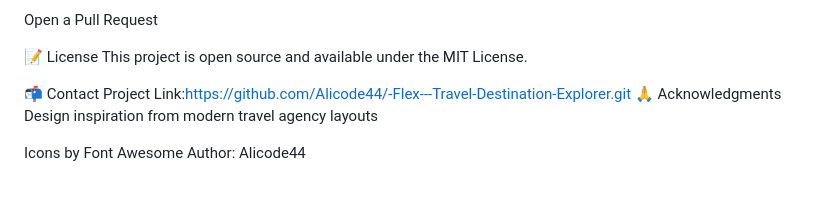
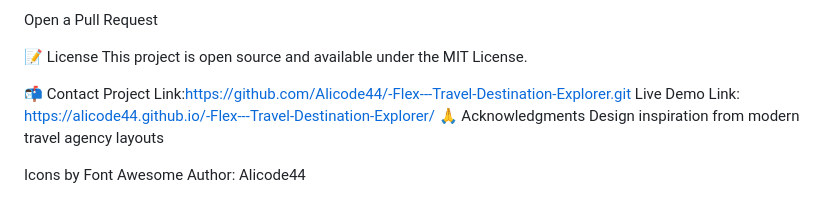
Before and after one commit to Alicode44/-Flex---Travel-Destination-Explorer, a Markdown page: README.md, the part around the change. Drawn GitHub-style.

```diff
--- a/README.md
+++ b/README.md
@@ -119,6 +119,7 @@ This project is open source and available under the MIT License.
 
 📬 Contact
 Project Link:https://github.com/Alicode44/-Flex---Travel-Destination-Explorer.git
+Live Demo Link: https://alicode44.github.io/-Flex---Travel-Destination-Explorer/
 🙏 Acknowledgments
 Design inspiration from modern travel agency layouts
 
```
